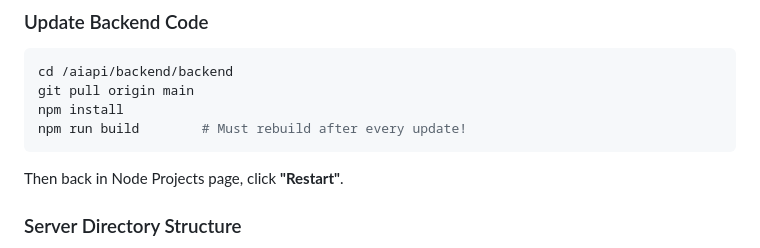
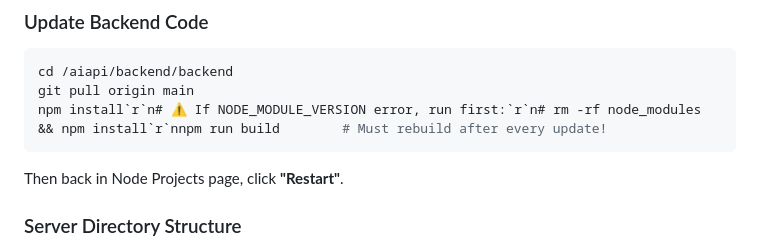
Before and after one commit to tianxingstarsky/OpenMyModel, a Markdown page: README_EN.md, the part around the change. Drawn GitHub-style.

````diff
--- a/README_EN.md
+++ b/README_EN.md
@@ -557,8 +557,7 @@ cat /aiapi/backend/backend/data/config.json
 ```bash
 cd /aiapi/backend/backend
 git pull origin main
-npm install
-npm run build        # Must rebuild after every update!
+npm install`r`n# ⚠️ If NODE_MODULE_VERSION error, run first:`r`n# rm -rf node_modules && npm install`r`nnpm run build        # Must rebuild after every update!
 ```
 Then back in Node Projects page, click **"Restart"**.
 
````
Also changed, not shown: README.md (+1 -2 lines).
